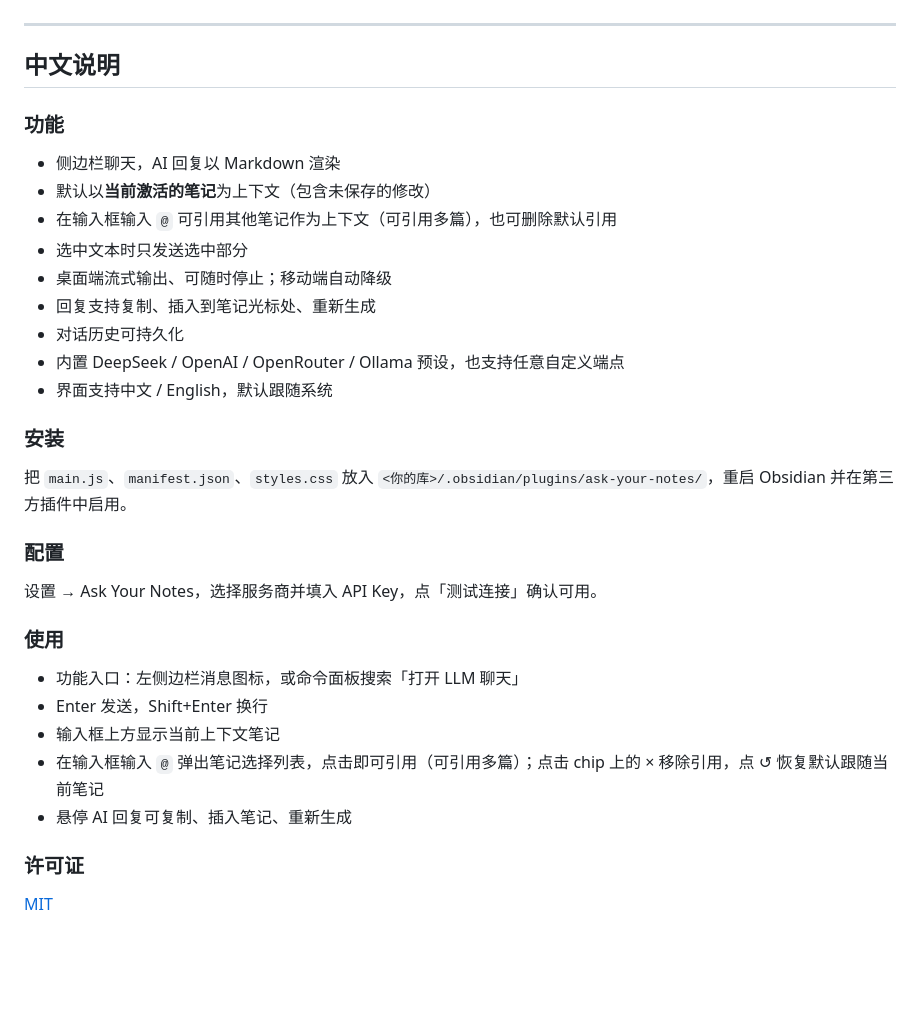
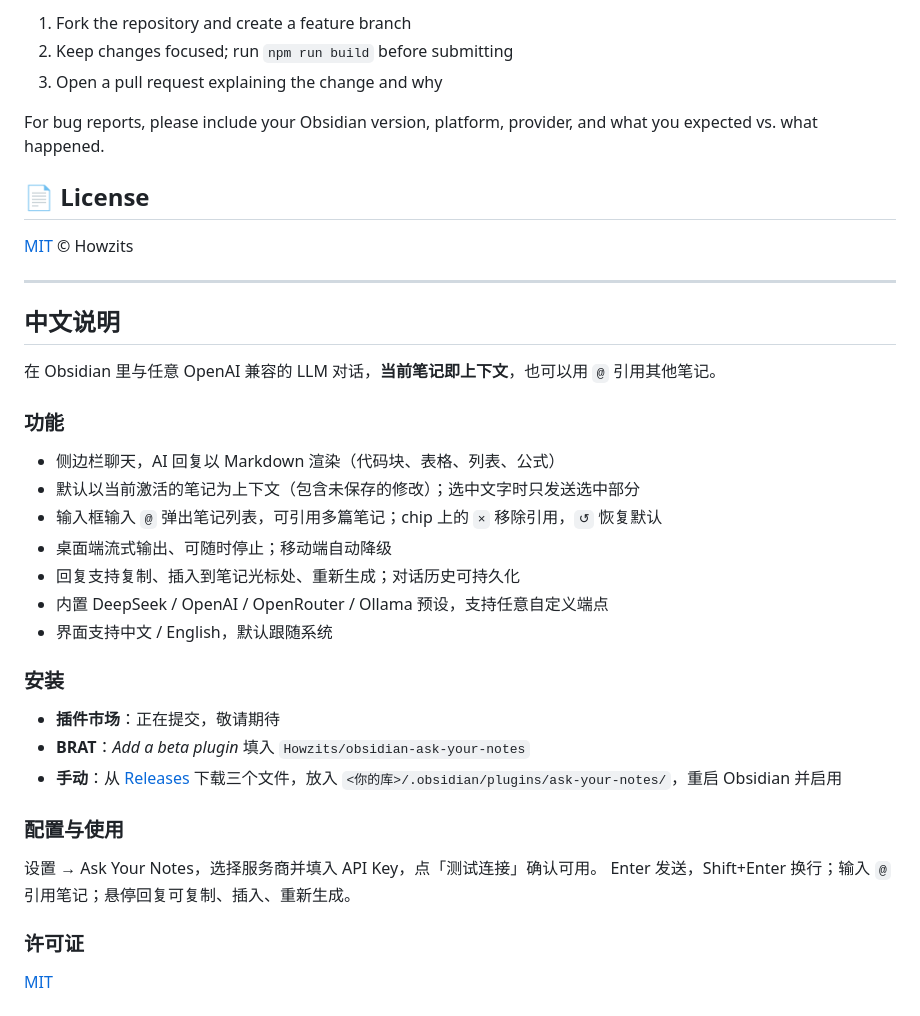
Before and after one commit to Howzits/obsidian-ask-your-notes, a Markdown page: README.md, the part around one of its changes. Drawn GitHub-style; blank space fills up the shorter version.

```diff
--- a/README.md
+++ b/README.md
@@ -95,35 +143,39 @@ The GitHub Actions workflow builds and attaches `main.js`, `manifest.json`, and
+1. Fork the repository and create a feature branch
+2. Keep changes focused; run `npm run build` before submitting
+3. Open a pull request explaining the change and why
+
+For bug reports, please include your Obsidian version, platform, provider, and what you expected vs. what happened.
+
+## 📄 License
+
+[MIT](LICENSE) © Howzits
 
 ---
 
 ## 中文说明
 
+在 Obsidian 里与任意 OpenAI 兼容的 LLM 对话，**当前笔记即上下文**，也可以用 `@` 引用其他笔记。
+
 ### 功能
 
-- 侧边栏聊天，AI 回复以 Markdown 渲染
-- 默认以**当前激活的笔记**为上下文（包含未保存的修改）
-- 在输入框输入 `@` 可引用其他笔记作为上下文（可引用多篇），也可删除默认引用
-- 选中文本时只发送选中部分
+- 侧边栏聊天，AI 回复以 Markdown 渲染（代码块、表格、列表、公式）
+- 默认以当前激活的笔记为上下文（包含未保存的修改）；选中文字时只发送选中部分
+- 输入框输入 `@` 弹出笔记列表，可引用多篇笔记；chip 上的 `×` 移除引用，`↺` 恢复默认
 - 桌面端流式输出、可随时停止；移动端自动降级
-- 回复支持复制、插入到笔记光标处、重新生成
-- 对话历史可持久化
-- 内置 DeepSeek / OpenAI / OpenRouter / Ollama 预设，也支持任意自定义端点
+- 回复支持复制、插入到笔记光标处、重新生成；对话历史可持久化
+- 内置 DeepSeek / OpenAI / OpenRouter / Ollama 预设，支持任意自定义端点
 - 界面支持中文 / English，默认跟随系统
 
 ### 安装
 
-把 `main.js`、`manifest.json`、`styles.css` 放入 `<你的库>/.obsidian/plugins/ask-your-notes/`，重启 Obsidian 并在第三方插件中启用。
+- **插件市场**：正在提交，敬请期待
+- **BRAT**：*Add a beta plugin* 填入 `Howzits/obsidian-ask-your-notes`
+- **手动**：从 [Releases](https://github.com/Howzits/obsidian-ask-your-notes/releases/latest) 下载三个文件，放入 `<你的库>/.obsidian/plugins/ask-your-notes/`，重启 Obsidian 并启用
 
-### 配置
+### 配置与使用
 
 设置 → Ask Your Notes，选择服务商并填入 API Key，点「测试连接」确认可用。
-
-### 使用
-
-- 功能入口：左侧边栏消息图标，或命令面板搜索「打开 LLM 聊天」
-- Enter 发送，Shift+Enter 换行
-- 输入框上方显示当前上下文笔记
-- 在输入框输入 `@` 弹出笔记选择列表，点击即可引用（可引用多篇）；点击 chip 上的 × 移除引用，点 ↺ 恢复默认跟随当前笔记
-- 悬停 AI 回复可复制、插入笔记、重新生成
+Enter 发送，Shift+Enter 换行；输入 `@` 引用笔记；悬停回复可复制、插入、重新生成。
 
 ### 许可证
 
```
Also changed, not shown: other parts of README.md (+89 -41 lines), CHANGELOG.md (added, +41 -0 lines), assets/logo.png (added), assets/screenshot.png (added), 3 other files.
